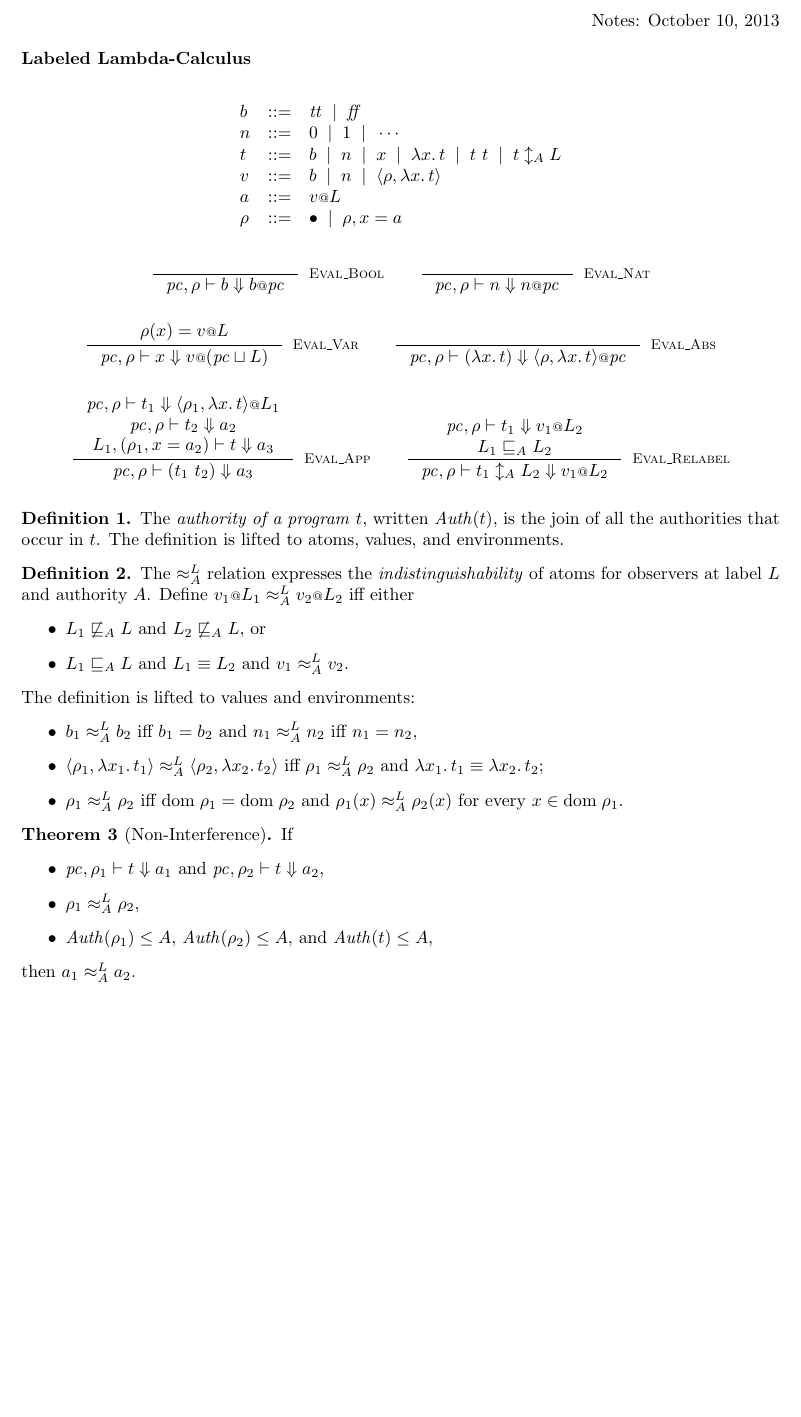
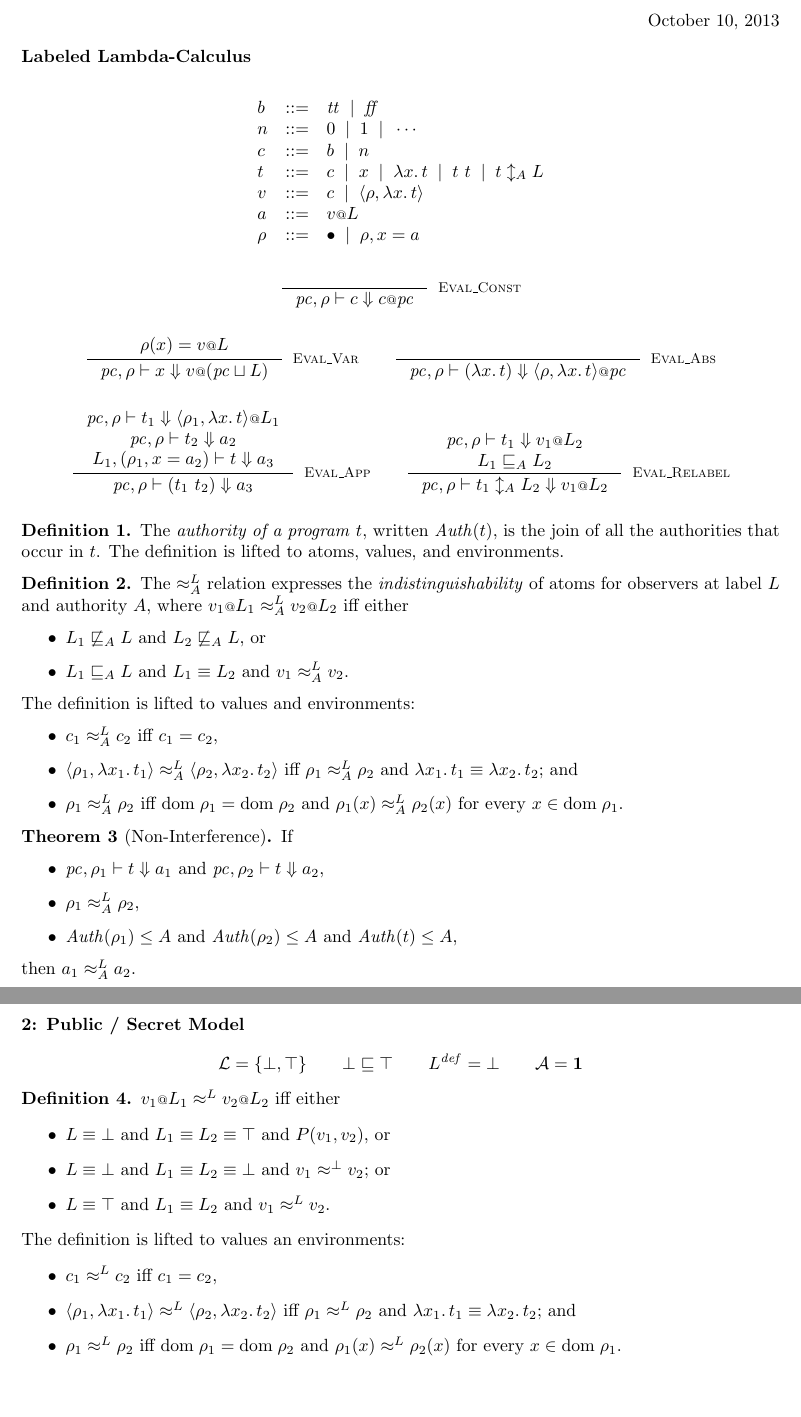
Before and after one commit to esilkensen/auth, a LaTeX document (notes.tex): part of the page before the commit and two parts of pages 1 and 2 of 2 after it, the two joined at a grey line, cut so that both start at the same text, the shorter picture padded with empty space. Compiled offline with pdfLaTeX.

Commit message:
refactor bool and nat into const

```diff
--- a/notes.tex
+++ b/notes.tex
@@ -22,7 +22,7 @@
 \begin{document}
 
 \begin{flushright}
-  Notes: \today
+  \today
 \end{flushright}
 
 \begin{flushleft}
@@ -40,17 +40,19 @@
   1\;\; |\;\;
   \cdots
   \\
+  c & ::= &
+  b\;\; |\;\;
+  n
+  \\
   t & ::= &
-  b\;\; |\;\;
-  n\;\; |\;\;
+  c\;\; |\;\;
   x\;\; |\;\;
   \lambda{x}.\, t\;\; |\;\;
   t\ t\;\; |\;\;
   t \updownarrow_{A} L
   \\
   v & ::= &
-  b\;\; |\;\;
-  n\;\; |\;\;
+  c\;\; |\;\;
   \langle{\rho, \lambda{x}.\, t\rangle}
   \\
   a & ::= &
@@ -64,12 +66,8 @@
 
 \begin{gather*}
   \inference{}{
-    \pc, \rho |- b \Downarrow b \at \pc
-  }[\textsc{Eval\_Bool}]
-  \qquad
-  \inference{}{
-    \pc, \rho |- n \Downarrow n \at \pc
-  }[\textsc{Eval\_Nat}]
+    \pc, \rho |- c \Downarrow c \at \pc
+  }[\textsc{Eval\_Const}]
   \\[3ex]
   \inference{
     \rho(x) = v \at L
@@ -110,8 +108,8 @@
 
 \begin{definition}
   The $\approx^{L}_{A}$ relation expresses the \emph{indistinguishability} of
-  atoms for observers at label $L$ and authority $A$.
-  Define $v_1 \at L_1 \approx^{L}_{A} v_2 \at L_2$ iff either
+  atoms for observers at label $L$ and authority $A$, where
+  $v_1 \at L_1 \approx^{L}_{A} v_2 \at L_2$ iff either
   \begin{itemize}
   \item $L_1 \not\sqsubseteq_{A} L$ and $L_2 \not\sqsubseteq_{A} L$, or
   \item $L_1 \sqsubseteq_{A} L$ and $L_1 \equiv L_2$ and
@@ -120,13 +118,12 @@
   The definition is lifted to values and environments:
   \begin{itemize}
   \item
-    $b_1 \approx^{L}_{A} b_2$ iff $b_1 = b_2$ and
-    $n_1 \approx^{L}_{A} n_2$ iff $n_1 = n_2$,
+    $c_1 \approx^{L}_{A} c_2$ iff $c_1 = c_2$,
   \item
     $\langle{\rho_1, \lambda{x_1}.\, t_1\rangle} \approx^{L}_{A}
     \langle{\rho_2, \lambda{x_2}.\, t_2\rangle}$ iff
     $\rho_1 \approx^{L}_{A} \rho_2$ and
-    $\lambda{x_1}.\, t_1 \equiv \lambda{x_2}.\, t_2$;
+    $\lambda{x_1}.\, t_1 \equiv \lambda{x_2}.\, t_2$; and
   \item
     $\rho_1 \approx^{L}_{A} \rho_2$ iff
     $\mathrm{dom}\; \rho_1 = \mathrm{dom}\; \rho_2$ and
@@ -141,23 +138,49 @@
   \item $\pc, \rho_1 |- t \Downarrow a_1$ and
     $\pc, \rho_2 |- t \Downarrow a_2$,
   \item $\rho_1 \approx^{L}_{A} \rho_2$,
-  \item $\mathit{Auth}(\rho_1) \leq A$, $\mathit{Auth}(\rho_2) \leq A$, and
+  \item $\mathit{Auth}(\rho_1) \leq A$ and $\mathit{Auth}(\rho_2) \leq A$ and
     $\mathit{Auth}(t) \leq A$,
   \end{itemize}
   then $a_1 \approx^{L}_{A} a_2$.
 \end{theorem}
 
-% \begin{flushleft}
-%   \textbf{2: Public / Secret Model}
-% \end{flushleft}
-% \[
-% \mathcal{L} = \{ \bot, \top \}
-% \qquad
-% \bot \sqsubseteq \top
-% \qquad
-% L^{\mathit{def}} = \bot
-% \qquad
-% \mathcal{A} = \mathbf{1}
-% \]
+\pagebreak
+
+\begin{flushleft}
+  \textbf{2: Public / Secret Model}
+\end{flushleft}
+\[
+\mathcal{L} = \{ \bot, \top \}
+\qquad
+\bot \sqsubseteq \top
+\qquad
+L^{\mathit{def}} = \bot
+\qquad
+\mathcal{A} = \mathbf{1}
+\]
+
+\begin{definition}
+  $v_1 \at L_1 \approx^{L} v_2 \at L_2$ iff either
+  \begin{itemize}
+  \item $L \equiv \bot$ and
+    $L_1 \equiv L_2 \equiv \top$ and $P(v_1, v_2)$, or
+  \item $L \equiv \bot$ and
+    $L_1 \equiv L_2 \equiv \bot$ and $v_1 \approx^{\bot} v_2$; or
+  \item $L \equiv \top$ and $L_1 \equiv L_2$ and $v_1 \approx^{L} v_2$.
+  \end{itemize}
+  The definition is lifted to values an environments:
+  \begin{itemize}
+  \item $c_1 \approx^{L} c_2$ iff $c_1 = c_2$,
+  \item
+    $\langle{\rho_1, \lambda{x_1}.\, t_1\rangle} \approx^{L}
+    \langle{\rho_2, \lambda{x_2}.\, t_2\rangle}$ iff
+    $\rho_1 \approx^{L} \rho_2$ and
+    $\lambda{x_1}.\, t_1 \equiv \lambda{x_2}.\, t_2$; and
+  \item $\rho_1 \approx^{L} \rho_2$ iff
+    $\mathrm{dom}\; \rho_1 = \mathrm{dom}\; \rho_2$ and
+    $\rho_1(x) \approx^{L} \rho_2(x)$ for every
+    $x \in \mathrm{dom}\; \rho_1$.
+  \end{itemize}
+\end{definition}
 
 \end{document}
```
